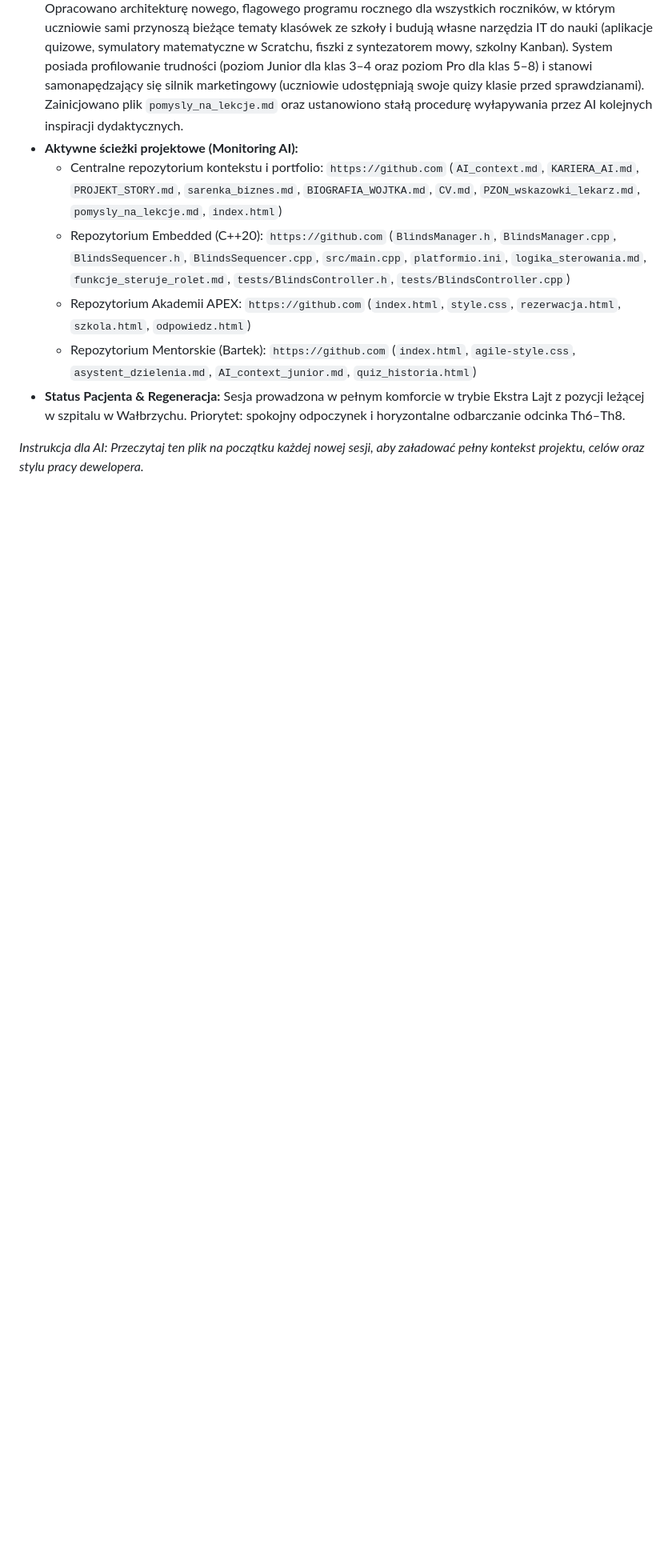
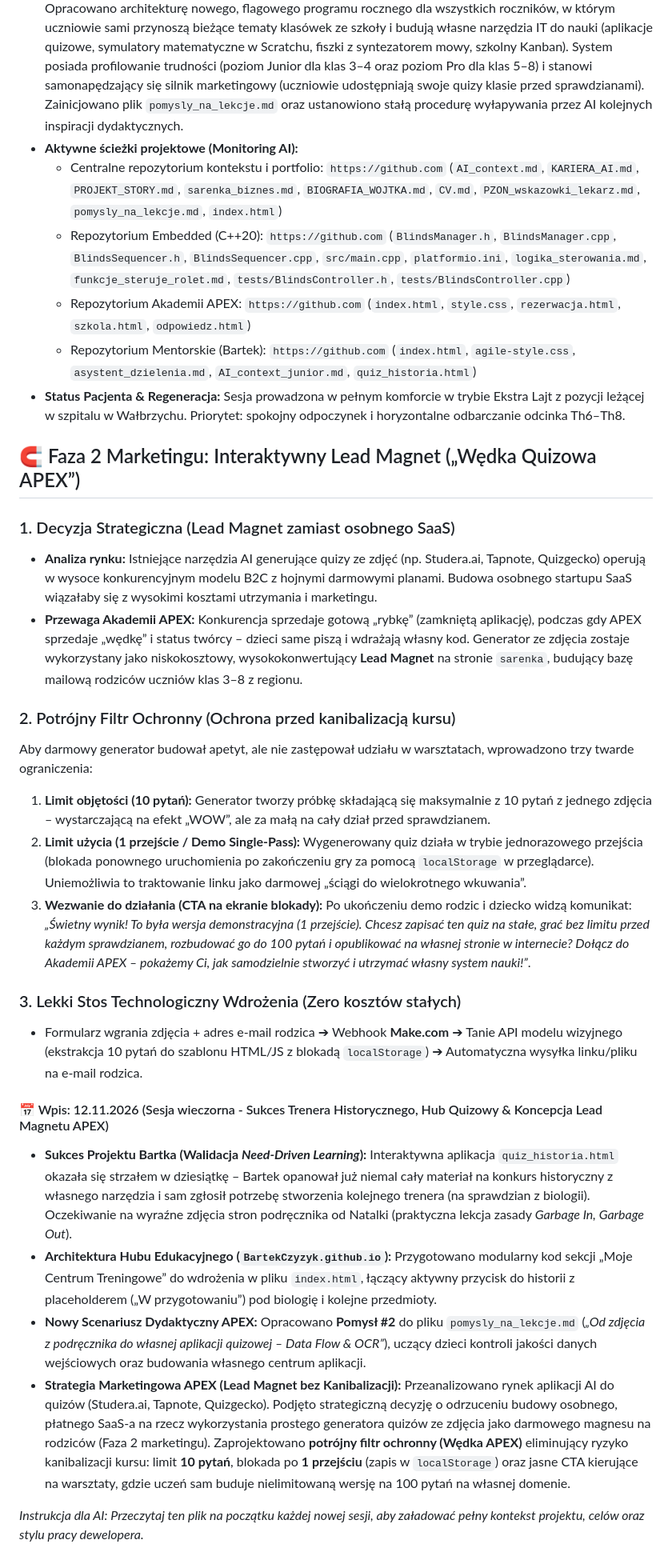
Before and after one commit to WojciechCzyzyk/WojciechCzyzyk.github.io, a Markdown page: AI_context.md, the part around the change. Shown at 80% size. Rendered like a GitHub page; blank space fills up the shorter version.

Commit message:
Expand marketing strategy and project details for APEX
Added detailed marketing strategy and project updates for the interactive lead magnet initiative, including strategic decisions, protective filters, and technological stack.

```diff
--- a/AI_context.md
+++ b/AI_context.md
@@ -1181,4 +1181,29 @@ Od tego momentu cały dwukanałowy system redundantny (Formspree + Make Autoresp
 * **Status Pacjenta & Regeneracja:** Sesja prowadzona w pełnym komforcie w trybie Ekstra Lajt z pozycji leżącej w szpitalu w Wałbrzychu. Priorytet: spokojny odpoczynek i horyzontalne odbarczanie odcinka Th6–Th8.
 
 
+## 🧲 Faza 2 Marketingu: Interaktywny Lead Magnet („Wędka Quizowa APEX”)
+
+### 1. Decyzja Strategiczna (Lead Magnet zamiast osobnego SaaS)
+* **Analiza rynku:** Istniejące narzędzia AI generujące quizy ze zdjęć (np. Studera.ai, Tapnote, Quizgecko) operują w wysoce konkurencyjnym modelu B2C z hojnymi darmowymi planami. Budowa osobnego startupu SaaS wiązałaby się z wysokimi kosztami utrzymania i marketingu.
+* **Przewaga Akademii APEX:** Konkurencja sprzedaje gotową „rybkę” (zamkniętą aplikację), podczas gdy APEX sprzedaje „wędkę” i status twórcy – dzieci same piszą i wdrażają własny kod. Generator ze zdjęcia zostaje wykorzystany jako niskokosztowy, wysokokonwertujący **Lead Magnet** na stronie `sarenka`, budujący bazę mailową rodziców uczniów klas 3–8 z regionu.
+
+### 2. Potrójny Filtr Ochronny (Ochrona przed kanibalizacją kursu)
+Aby darmowy generator budował apetyt, ale nie zastępował udziału w warsztatach, wprowadzono trzy twarde ograniczenia:
+1. **Limit objętości (10 pytań):** Generator tworzy próbkę składającą się maksymalnie z 10 pytań z jednego zdjęcia – wystarczającą na efekt „WOW”, ale za małą na cały dział przed sprawdzianem.
+2. **Limit użycia (1 przejście / Demo Single-Pass):** Wygenerowany quiz działa w trybie jednorazowego przejścia (blokada ponownego uruchomienia po zakończeniu gry za pomocą `localStorage` w przeglądarce). Uniemożliwia to traktowanie linku jako darmowej „ściągi do wielokrotnego wkuwania”.
+3. **Wezwanie do działania (CTA na ekranie blokady):** Po ukończeniu demo rodzic i dziecko widzą komunikat: *„Świetny wynik! To była wersja demonstracyjna (1 przejście). Chcesz zapisać ten quiz na stałe, grać bez limitu przed każdym sprawdzianem, rozbudować go do 100 pytań i opublikować na własnej stronie w internecie? Dołącz do Akademii APEX – pokażemy Ci, jak samodzielnie stworzyć i utrzymać własny system nauki!”*.
+
+### 3. Lekki Stos Technologiczny Wdrożenia (Zero kosztów stałych)
+* Formularz wgrania zdjęcia + adres e-mail rodzica ➔ Webhook **Make.com** ➔ Tanie API modelu wizyjnego (ekstrakcja 10 pytań do szablonu HTML/JS z blokadą `localStorage`) ➔ Automatyczna wysyłka linku/pliku na e-mail rodzica.
+
+#### 📅 Wpis: 12.11.2026 (Sesja wieczorna - Sukces Trenera Historycznego, Hub Quizowy & Koncepcja Lead Magnetu APEX)
+
+* **Sukces Projektu Bartka (Walidacja *Need-Driven Learning*):** Interaktywna aplikacja `quiz_historia.html` okazała się strzałem w dziesiątkę – Bartek opanował już niemal cały materiał na konkurs historyczny z własnego narzędzia i sam zgłosił potrzebę stworzenia kolejnego trenera (na sprawdzian z biologii). Oczekiwanie na wyraźne zdjęcia stron podręcznika od Natalki (praktyczna lekcja zasady *Garbage In, Garbage Out*).
+* **Architektura Hubu Edukacyjnego (`BartekCzyzyk.github.io`):** Przygotowano modularny kod sekcji „Moje Centrum Treningowe” do wdrożenia w pliku `index.html`, łączący aktywny przycisk do historii z placeholderem („W przygotowaniu”) pod biologię i kolejne przedmioty.
+* **Nowy Scenariusz Dydaktyczny APEX:** Opracowano **Pomysł #2** do pliku `pomysly_na_lekcje.md` (*„Od zdjęcia z podręcznika do własnej aplikacji quizowej – Data Flow & OCR”*), uczący dzieci kontroli jakości danych wejściowych oraz budowania własnego centrum aplikacji.
+* **Strategia Marketingowa APEX (Lead Magnet bez Kanibalizacji):** Przeanalizowano rynek aplikacji AI do quizów (Studera.ai, Tapnote, Quizgecko). Podjęto strategiczną decyzję o odrzuceniu budowy osobnego, płatnego SaaS-a na rzecz wykorzystania prostego generatora quizów ze zdjęcia jako darmowego magnesu na rodziców (Faza 2 marketingu). Zaprojektowano **potrójny filtr ochronny (Wędka APEX)** eliminujący ryzyko kanibalizacji kursu: limit **10 pytań**, blokada po **1 przejściu** (zapis w `localStorage`) oraz jasne CTA kierujące na warsztaty, gdzie uczeń sam buduje nielimitowaną wersję na 100 pytań na własnej domenie.
+
+
+
+
 *Instrukcja dla AI: Przeczytaj ten plik na początku każdej nowej sesji, aby załadować pełny kontekst projektu, celów oraz stylu pracy dewelopera.*
```
